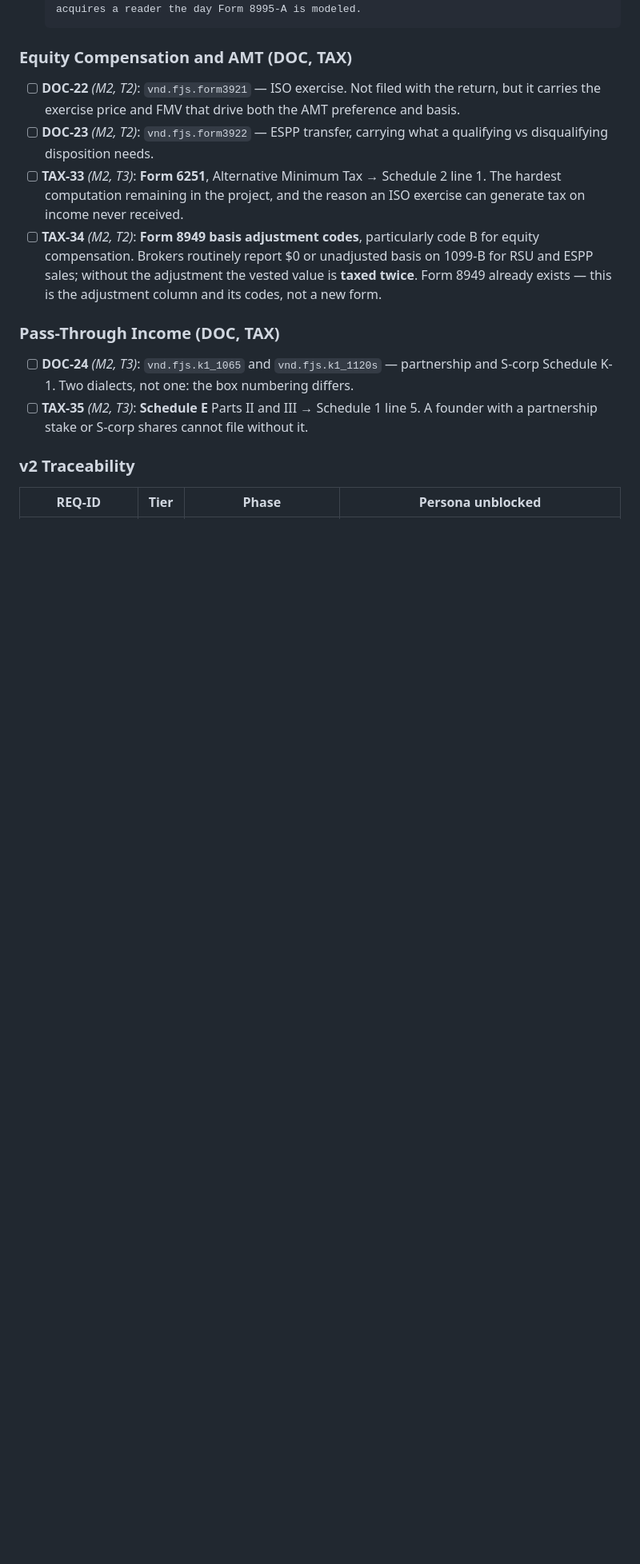
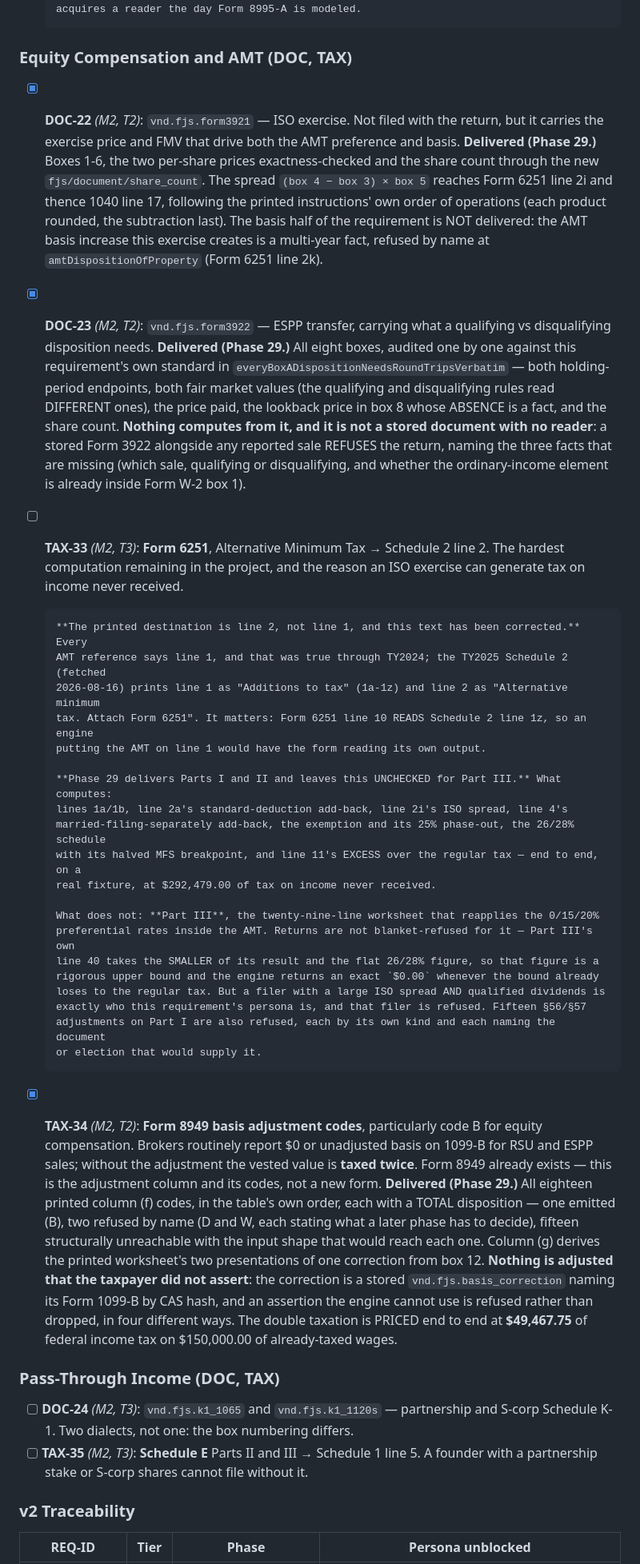
Before and after one commit to o2alexanderfedin/finance, a Markdown page: .planning/REQUIREMENTS.md, the part around one of its changes. Shown at 80% size. Rendered like a GitHub page; blank space fills up the shorter version.

Commit message:
docs(29-08): tick DOC-22, DOC-23 and TAX-34; leave TAX-33 UNCHECKED and say why
DOC-22, DOC-23 and TAX-34 are delivered against their own texts, each with a
note recording what the tick does and does not claim.

TAX-33 stays open, on Phase 28's own standard. Form 6251 Parts I and II
compute end to end — $292,479.00 of alternative minimum tax on an
exercise-and-hold — and Part III does not. Returns are not blanket-refused for
it: Part III's line 40 takes the SMALLER of its result and the flat 26/28%
figure, so that figure is a rigorous upper bound and the engine returns an
exact $0.00 whenever the bound already loses to the regular tax. But a filer
with a large ISO spread AND qualified dividends is exactly this requirement's
persona, and that filer is refused.

TAX-33's own text is corrected in place: the destination is Schedule 2 line 2,
not line 1. That was true through TY2024; the TY2025 Schedule 2 prints line 1
as "Additions to tax" (1a-1z). It matters, because Form 6251 line 10 reads
Schedule 2 line 1z.

Co-Authored-By: Claude Opus 5 (1M context) <noreply@anthropic.com>
Claude-Session: https://claude.ai/code/session_01VirTyobT5w29q9Mt25YG56

```diff
--- a/.planning/REQUIREMENTS.md
+++ b/.planning/REQUIREMENTS.md
@@ -795,17 +795,61 @@ itemizing, which is complete apart from the eight open MAINT items.
 
 ### Equity Compensation and AMT (DOC, TAX)
 
-- [ ] **DOC-22** *(M2, T2)*: `vnd.fjs.form3921` — ISO exercise. Not filed with the return, but
+- [x] **DOC-22** *(M2, T2)*: `vnd.fjs.form3921` — ISO exercise. Not filed with the return, but
       it carries the exercise price and FMV that drive both the AMT preference and basis.
-- [ ] **DOC-23** *(M2, T2)*: `vnd.fjs.form3922` — ESPP transfer, carrying what a qualifying vs
+      **Delivered (Phase 29.)** Boxes 1-6, the two per-share prices exactness-checked and the
+      share count through the new `fjs/document/share_count`. The spread `(box 4 − box 3) × box 5`
+      reaches Form 6251 line 2i and thence 1040 line 17, following the printed instructions' own
+      order of operations (each product rounded, the subtraction last). The basis half of the
+      requirement is NOT delivered: the AMT basis increase this exercise creates is a multi-year
+      fact, refused by name at `amtDispositionOfProperty` (Form 6251 line 2k).
+- [x] **DOC-23** *(M2, T2)*: `vnd.fjs.form3922` — ESPP transfer, carrying what a qualifying vs
       disqualifying disposition needs.
-- [ ] **TAX-33** *(M2, T3)*: **Form 6251**, Alternative Minimum Tax → Schedule 2 line 1. The
+      **Delivered (Phase 29.)** All eight boxes, audited one by one against this requirement's own
+      standard in `everyBoxADispositionNeedsRoundTripsVerbatim` — both holding-period endpoints,
+      both fair market values (the qualifying and disqualifying rules read DIFFERENT ones), the
+      price paid, the lookback price in box 8 whose ABSENCE is a fact, and the share count.
+      **Nothing computes from it, and it is not a stored document with no reader**: a stored Form
+      3922 alongside any reported sale REFUSES the return, naming the three facts that are
+      missing (which sale, qualifying or disqualifying, and whether the ordinary-income element is
+      already inside Form W-2 box 1).
+- [ ] **TAX-33** *(M2, T3)*: **Form 6251**, Alternative Minimum Tax → Schedule 2 line 2. The
       hardest computation remaining in the project, and the reason an ISO exercise can generate
       tax on income never received.
-- [ ] **TAX-34** *(M2, T2)*: **Form 8949 basis adjustment codes**, particularly code B for
+
+      **The printed destination is line 2, not line 1, and this text has been corrected.** Every
+      AMT reference says line 1, and that was true through TY2024; the TY2025 Schedule 2 (fetched
+      2026-08-16) prints line 1 as "Additions to tax" (1a-1z) and line 2 as "Alternative minimum
+      tax. Attach Form 6251". It matters: Form 6251 line 10 READS Schedule 2 line 1z, so an engine
+      putting the AMT on line 1 would have the form reading its own output.
+
+      **Phase 29 delivers Parts I and II and leaves this UNCHECKED for Part III.** What computes:
+      lines 1a/1b, line 2a's standard-deduction add-back, line 2i's ISO spread, line 4's
+      married-filing-separately add-back, the exemption and its 25% phase-out, the 26/28% schedule
+      with its halved MFS breakpoint, and line 11's EXCESS over the regular tax — end to end, on a
+      real fixture, at $292,479.00 of tax on income never received.
+
+      What does not: **Part III**, the twenty-nine-line worksheet that reapplies the 0/15/20%
+      preferential rates inside the AMT. Returns are not blanket-refused for it — Part III's own
+      line 40 takes the SMALLER of its result and the flat 26/28% figure, so that figure is a
+      rigorous upper bound and the engine returns an exact `$0.00` whenever the bound already
+      loses to the regular tax. But a filer with a large ISO spread AND qualified dividends is
+      exactly who this requirement's persona is, and that filer is refused. Fifteen §56/§57
+      adjustments on Part I are also refused, each by its own kind and each naming the document
+      or election that would supply it.
+- [x] **TAX-34** *(M2, T2)*: **Form 8949 basis adjustment codes**, particularly code B for
       equity compensation. Brokers routinely report $0 or unadjusted basis on 1099-B for RSU
       and ESPP sales; without the adjustment the vested value is **taxed twice**. Form 8949
       already exists — this is the adjustment column and its codes, not a new form.
+      **Delivered (Phase 29.)** All eighteen printed column (f) codes, in the table's own order,
+      each with a TOTAL disposition — one emitted (B), two refused by name (D and W, each stating
+      what a later phase has to decide), fifteen structurally unreachable with the input shape
+      that would reach each one. Column (g) derives the printed worksheet's two presentations of
+      one correction from box 12. **Nothing is adjusted that the taxpayer did not assert**: the
+      correction is a stored `vnd.fjs.basis_correction` naming its Form 1099-B by CAS hash, and
+      an assertion the engine cannot use is refused rather than dropped, in four different ways.
+      The double taxation is PRICED end to end at **$49,467.75** of federal income tax on
+      $150,000.00 of already-taxed wages.
 
 ### Pass-Through Income (DOC, TAX)
 
```
Also changed, not shown: other parts of .planning/REQUIREMENTS.md (+1 -1 lines), .planning/ROADMAP.md (+1 -0 lines).
